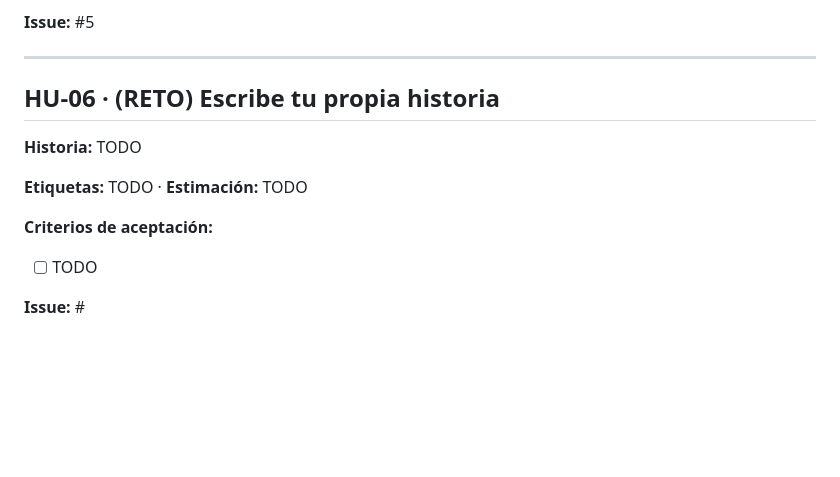
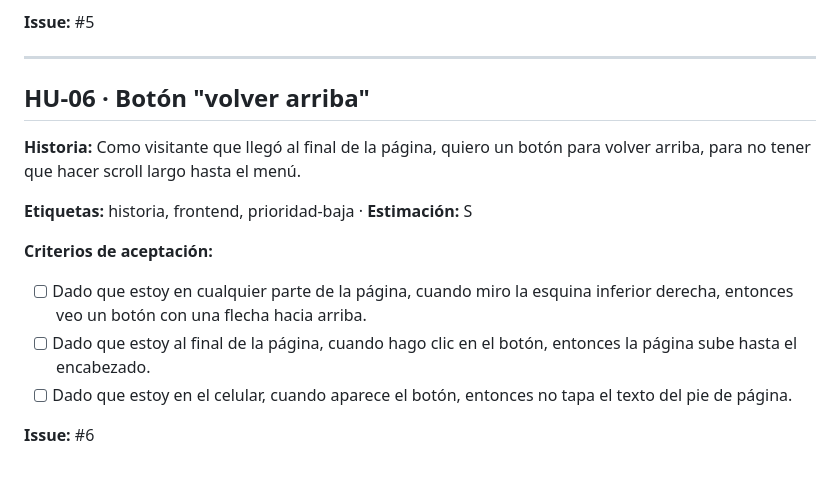
Before and after one commit to jsebastiandq/mi-portafolio-ejemplo, a Markdown page: planeacion/backlog.md, the part around the change. Drawn GitHub-style; blank space fills up the shorter version.

Commit message:
docs: agrega HU-06 botón volver arriba al backlog

```diff
--- a/planeacion/backlog.md
+++ b/planeacion/backlog.md
@@ -93,20 +93,16 @@ Cuando crees el issue en GitHub, escribe su número en la línea **Issue:**
 
 ---
 
-## HU-06 · (RETO) Escribe tu propia historia
+## HU-06 · Botón "volver arriba"
 
-<!-- TODO (RETO): reemplaza el título y escribe tu propia historia de usuario.
-     Debe tener: Historia (Como / quiero / para), Etiquetas, Estimación,
-     mínimo 3 criterios Dado / cuando / entonces y el número de su issue.
-     Ideas: botón "volver arriba", modo oscuro, descargar hoja de vida,
-     formulario de contacto, foto de perfil, sección de estudios. -->
+**Historia:** Como visitante que llegó al final de la página, quiero un botón para volver arriba, para no tener que hacer scroll largo hasta el menú.
 
-**Historia:** TODO
-
-**Etiquetas:** TODO · **Estimación:** TODO
+**Etiquetas:** historia, frontend, prioridad-baja · **Estimación:** S
 
 **Criterios de aceptación:**
 
-- [ ] TODO
+- [ ] Dado que estoy en cualquier parte de la página, cuando miro la esquina inferior derecha, entonces veo un botón con una flecha hacia arriba.
+- [ ] Dado que estoy al final de la página, cuando hago clic en el botón, entonces la página sube hasta el encabezado.
+- [ ] Dado que estoy en el celular, cuando aparece el botón, entonces no tapa el texto del pie de página.
 
-**Issue:** #
+**Issue:** #6
```
